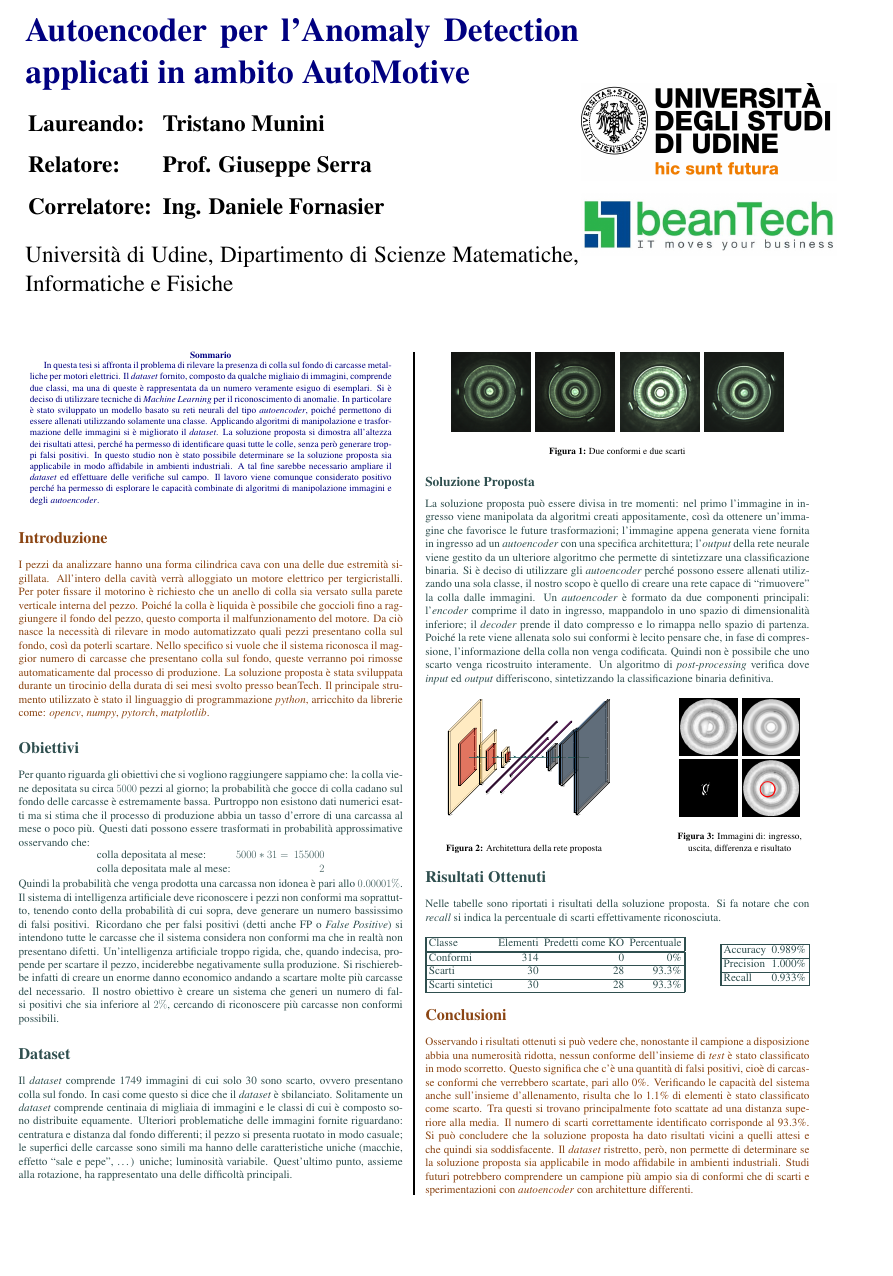
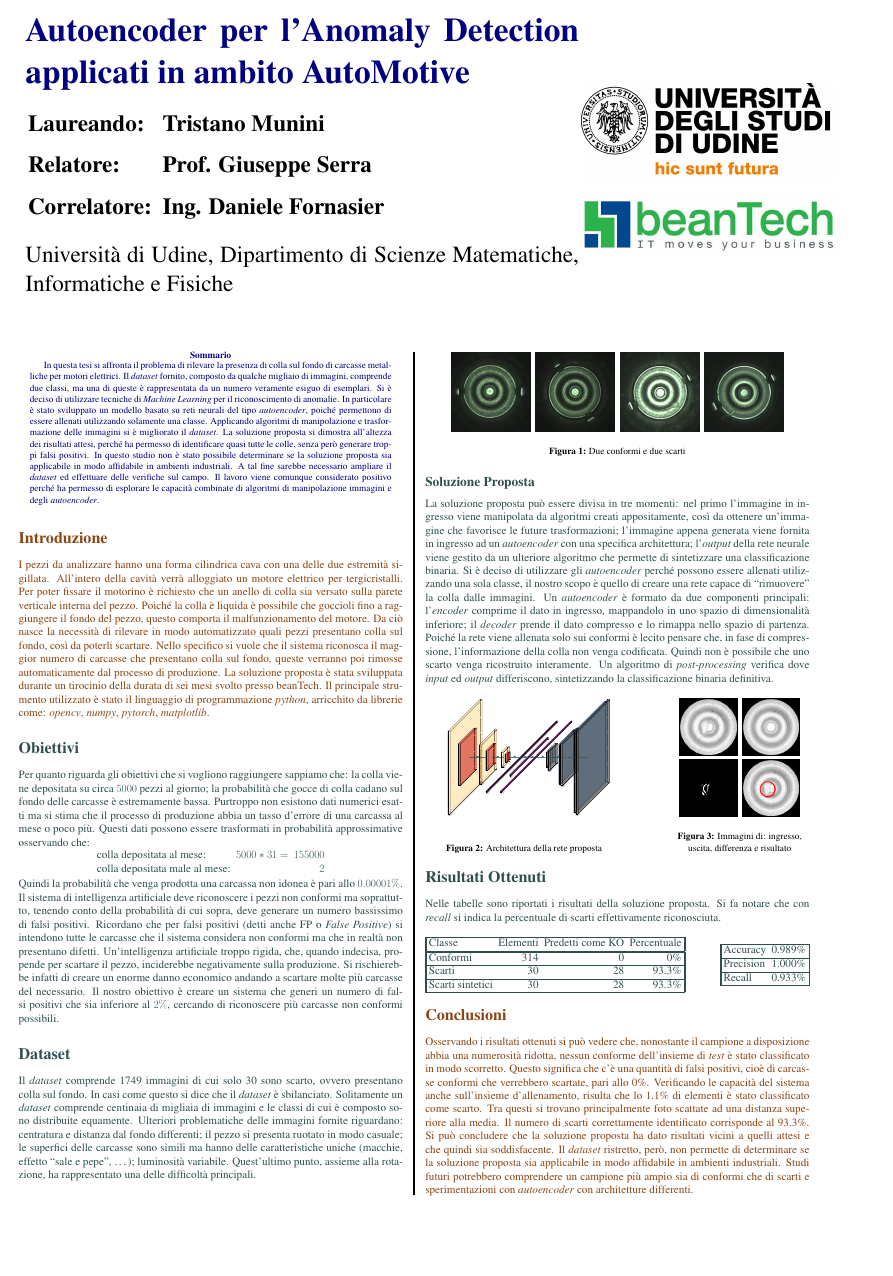
Before and after one commit to Nyriu/Tesi, a LaTeX poster (poster/poster.tex): the whole page. Compiled offline with pdfLaTeX.

Commit message:
※ QUEST CLEAR ※

```diff
--- a/poster/poster.tex
+++ b/poster/poster.tex
@@ -177,7 +177,7 @@ Solitamente un \textit{dataset} comprende centinaia di migliaia di immagini e le
 Ulteriori problematiche delle immagini fornite riguardano:
 centratura e distanza dal fondo differenti;
 il pezzo si presenta ruotato in modo casuale;
-le superfici delle carcasse sono simili ma hanno delle caratteristiche uniche (macchie, effetto ``sale e pepe'', \dots) uniche;
+le superfici delle carcasse sono simili ma hanno delle caratteristiche uniche (macchie, effetto ``sale e pepe'', \dots);
 luminosità variabile.
 Quest'ultimo punto, assieme alla rotazione, ha rappresentato una delle difficoltà principali.
 \\
```
Also changed, not shown: poster/poster.pdf.
